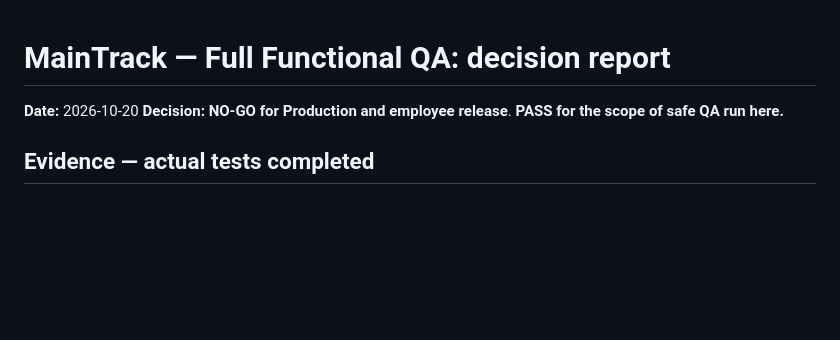
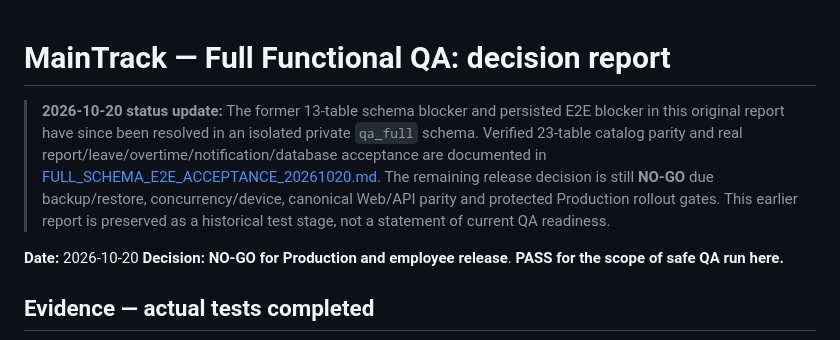
Before and after one commit to m-as23/ICC-Reports, a Markdown page: ops/maintrack/FUNCTIONAL_QA_GO_NO_GO_20261020.md, the part around the change. GitHub-like rendering; blank space fills up the shorter version.

Commit message:
docs(qa): supersede original 13-table blocker with verified full-schema E2E report

```diff
--- a/ops/maintrack/FUNCTIONAL_QA_GO_NO_GO_20261020.md
+++ b/ops/maintrack/FUNCTIONAL_QA_GO_NO_GO_20261020.md
@@ -1,4 +1,7 @@
 # MainTrack — Full Functional QA: decision report
+
+> **2026-10-20 status update:** The former 13-table schema blocker and persisted E2E blocker in this original report have since been resolved in an isolated private `qa_full` schema. Verified 23-table catalog parity and real report/leave/overtime/notification/database acceptance are documented in [FULL_SCHEMA_E2E_ACCEPTANCE_20261020.md](FULL_SCHEMA_E2E_ACCEPTANCE_20261020.md). The remaining release decision is still **NO-GO** due backup/restore, concurrency/device, canonical Web/API parity and protected Production rollout gates. This earlier report is preserved as a historical test stage, not a statement of current QA readiness.
+
 **Date:** 2026-10-20
 **Decision:** **NO-GO for Production and employee release**. **PASS for the scope of safe QA run here.**
 
```
